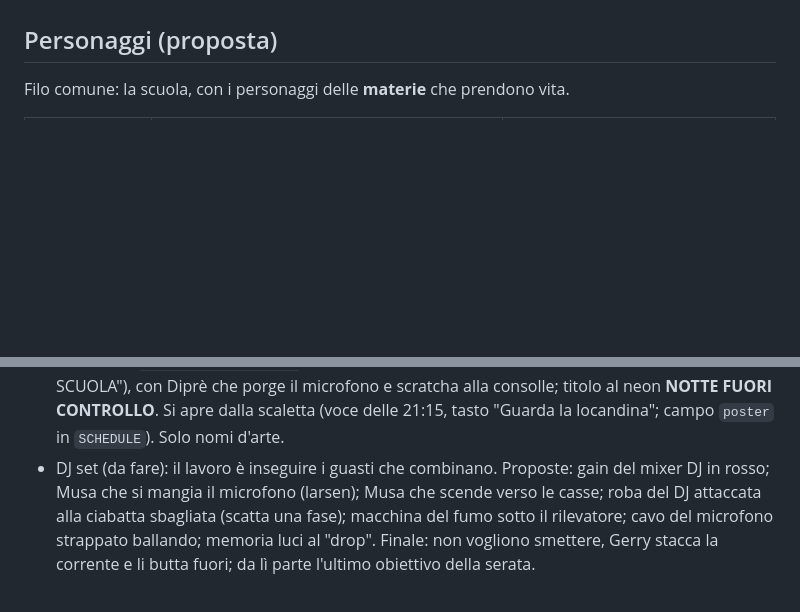
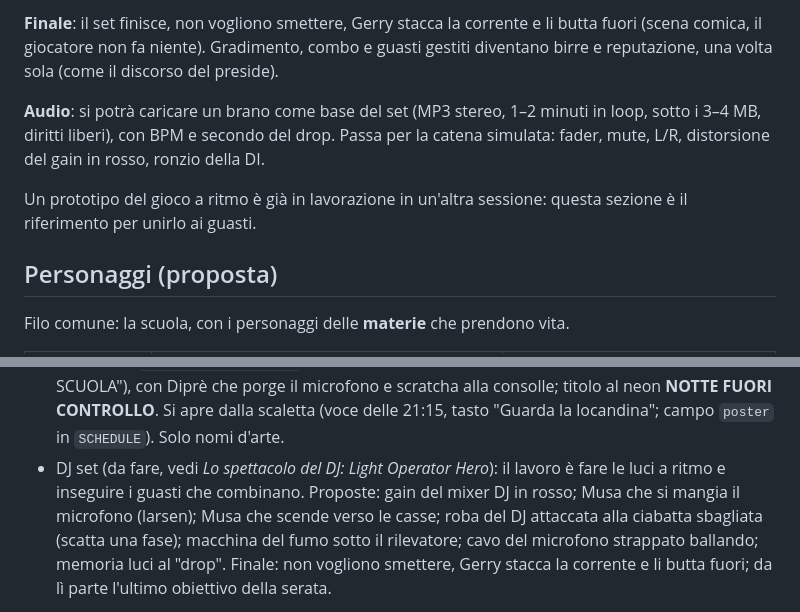
Before and after one commit to tqpsy/Stage-Crew-Simulator, a Markdown page: docs/livello1-festa-scuola.md, 2 parts joined by grey strips. GitHub-like rendering; blank space fills up the shorter version.

```diff
--- a/docs/livello1-festa-scuola.md
+++ b/docs/livello1-festa-scuola.md
@@ -238,3 +311,15 @@ Il cambio palco (staccare ciò che non serve e ripatchare) fa parte del gioco.
+**Finale**: il set finisce, non vogliono smettere, Gerry stacca la corrente e
+li butta fuori (scena comica, il giocatore non fa niente). Gradimento, combo
+e guasti gestiti diventano birre e reputazione, una volta sola (come il
+discorso del preside).
+
+**Audio**: si potrà caricare un brano come base del set (MP3 stereo, 1–2
+minuti in loop, sotto i 3–4 MB, diritti liberi), con BPM e secondo del drop.
+Passa per la catena simulata: fader, mute, L/R, distorsione del gain in
+rosso, ronzio della DI.
+
+Un prototipo del gioco a ritmo è già in lavorazione in un'altra sessione:
+questa sezione è il riferimento per unirlo ai guasti.
 
 ## Personaggi (proposta)
 
@@ -275,7 +360,8 @@ stile e stesso ritaglio del ritratto (`viewBox="6 2 88 88"`).
   scratcha alla consolle; titolo al neon **NOTTE FUORI CONTROLLO**. Si apre
   dalla scaletta (voce delle 21:15, tasto "Guarda la locandina"; campo
   `poster` in `SCHEDULE`). Solo nomi d'arte.
-- DJ set (da fare): il lavoro è inseguire i guasti che combinano. Proposte:
+- DJ set (da fare, vedi *Lo spettacolo del DJ: Light Operator Hero*): il
+  lavoro è fare le luci a ritmo e inseguire i guasti che combinano. Proposte:
   gain del mixer DJ in rosso; Musa che si mangia il microfono (larsen); Musa
   che scende verso le casse; roba del DJ attaccata alla ciabatta sbagliata
   (scatta una fase); macchina del fumo sotto il rilevatore; cavo del
```
Also changed, not shown: other parts of docs/livello1-festa-scuola.md (+74 -1 lines).
